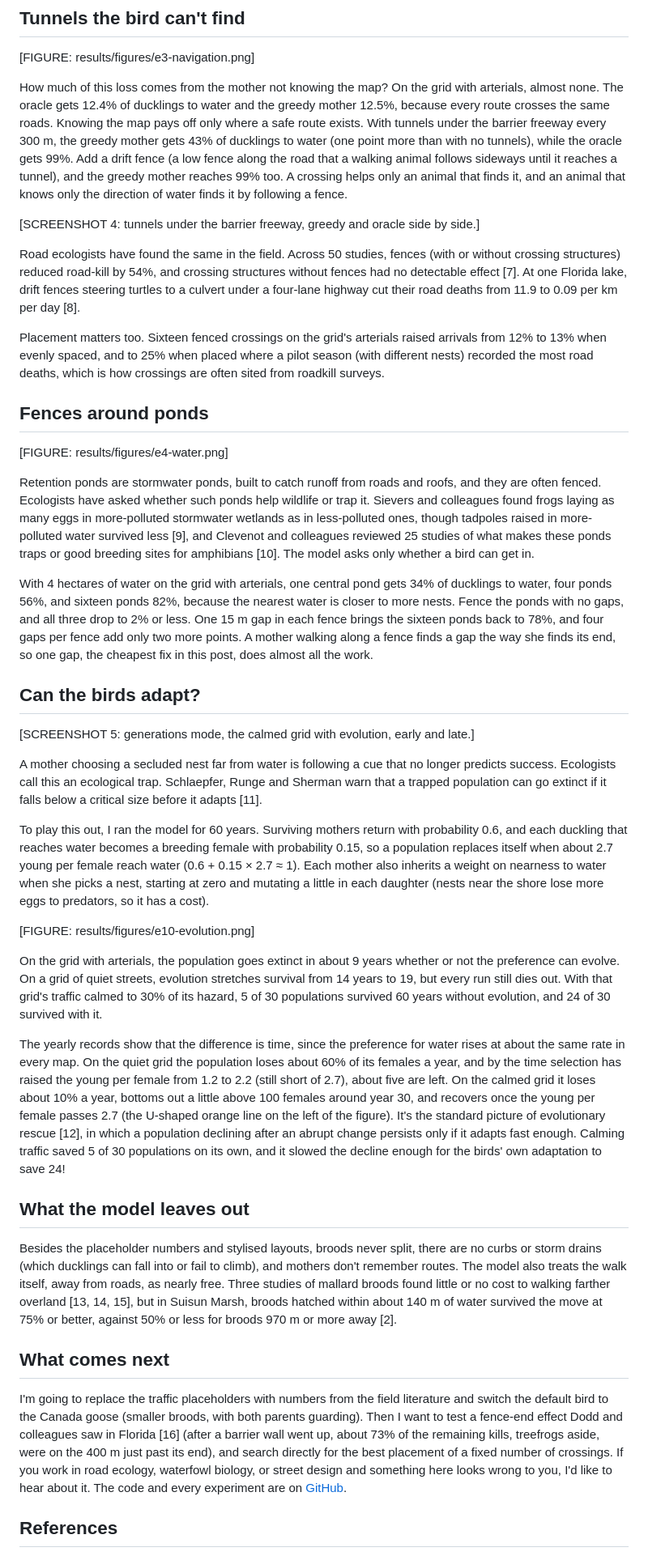
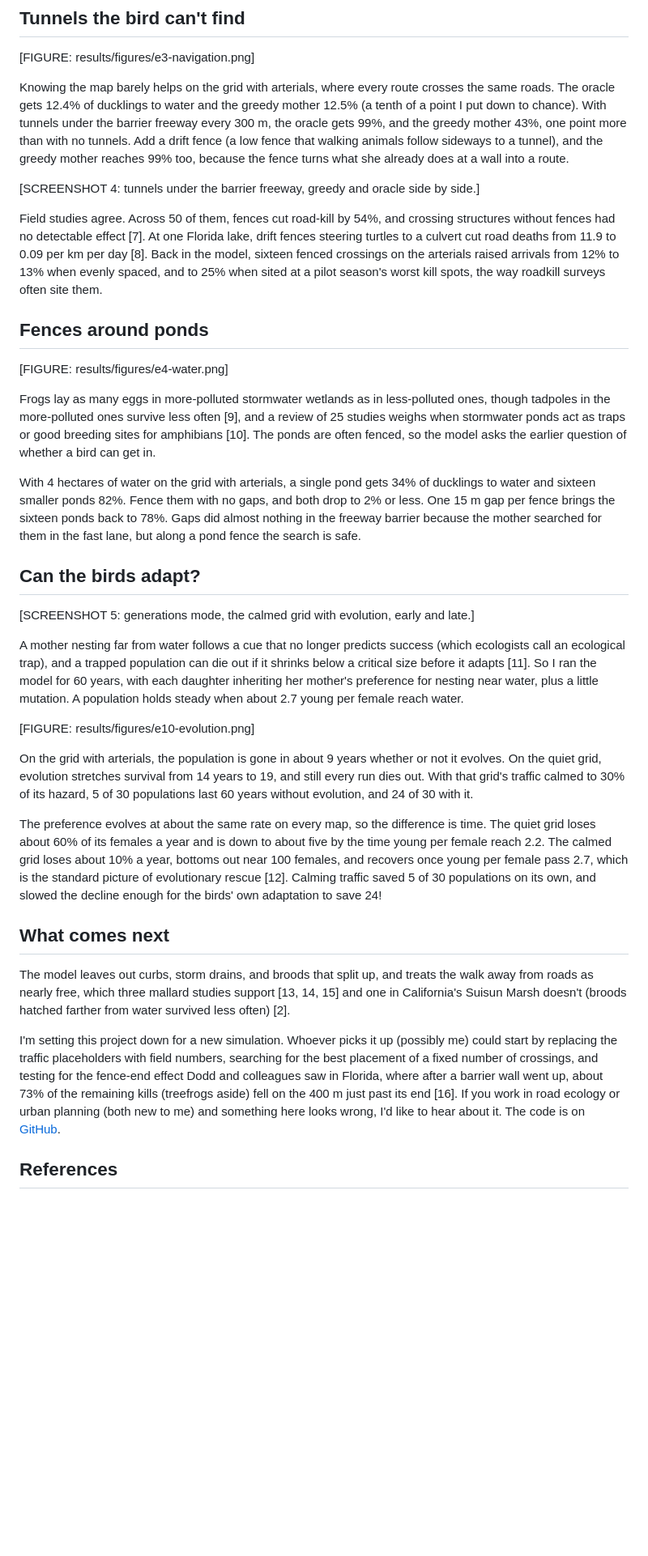
Before and after one commit to steveng9/BirdsInTheGrid, a Markdown page: drafts/substack-01-birds-in-the-grid.md, the part around one of its changes. Shown at 81% size. GitHub-like rendering; blank space fills up the shorter version.

Commit message:
Rewrite the Substack post from scratch, about 28% shorter
Same sources and findings, less waterfowl detail, plainer voice.

Co-Authored-By: Claude Opus 5.5 <noreply@anthropic.com>

```diff
--- a/drafts/substack-01-birds-in-the-grid.md
+++ b/drafts/substack-01-birds-in-the-grid.md
@@ -40,43 +36,37 @@ Southworth and Ben-Joseph traced how residential street standards evolved and sh
 
 [FIGURE: results/figures/e3-navigation.png]
 
-How much of this loss comes from the mother not knowing the map? On the grid with arterials, almost none. The oracle gets 12.4% of ducklings to water and the greedy mother 12.5%, because every route crosses the same roads. Knowing the map pays off only where a safe route exists. With tunnels under the barrier freeway every 300 m, the greedy mother gets 43% of ducklings to water (one point more than with no tunnels), while the oracle gets 99%. Add a drift fence (a low fence along the road that a walking animal follows sideways until it reaches a tunnel), and the greedy mother reaches 99% too. A crossing helps only an animal that finds it, and an animal that knows only the direction of water finds it by following a fence.
+Knowing the map barely helps on the grid with arterials, where every route crosses the same roads. The oracle gets 12.4% of ducklings to water and the greedy mother 12.5% (a tenth of a point I put down to chance). With tunnels under the barrier freeway every 300 m, the oracle gets 99%, and the greedy mother 43%, one point more than with no tunnels. Add a drift fence (a low fence that walking animals follow sideways to a tunnel), and the greedy mother reaches 99% too, because the fence turns what she already does at a wall into a route.
 
 [SCREENSHOT 4: tunnels under the barrier freeway, greedy and oracle side by side.]
 
-Road ecologists have found the same in the field. Across 50 studies, fences (with or without crossing structures) reduced road-kill by 54%, and crossing structures without fences had no detectable effect [7]. At one Florida lake, drift fences steering turtles to a culvert under a four-lane highway cut their road deaths from 11.9 to 0.09 per km per day [8].
-
-Placement matters too. Sixteen fenced crossings on the grid's arterials raised arrivals from 12% to 13% when evenly spaced, and to 25% when placed where a pilot season (with different nests) recorded the most road deaths, which is how crossings are often sited from roadkill surveys.
+Field studies agree. Across 50 of them, fences cut road-kill by 54%, and crossing structures without fences had no detectable effect [7]. At one Florida lake, drift fences steering turtles to a culvert cut road deaths from 11.9 to 0.09 per km per day [8]. Back in the model, sixteen fenced crossings on the arterials raised arrivals from 12% to 13% when evenly spaced, and to 25% when sited at a pilot season's worst kill spots, the way roadkill surveys often site them.
 
 ## Fences around ponds
 
 [FIGURE: results/figures/e4-water.png]
 
-Retention ponds are stormwater ponds, built to catch runoff from roads and roofs, and they are often fenced. Ecologists have asked whether such ponds help wildlife or trap it. Sievers and colleagues found frogs laying as many eggs in more-polluted stormwater wetlands as in less-polluted ones, though tadpoles raised in more-polluted water survived less [9], and Clevenot and colleagues reviewed 25 studies of what makes these ponds traps or good breeding sites for amphibians [10]. The model asks only whether a bird can get in.
+Frogs lay as many eggs in more-polluted stormwater wetlands as in less-polluted ones, though tadpoles in the more-polluted ones survive less often [9], and a review of 25 studies weighs when stormwater ponds act as traps or good breeding sites for amphibians [10]. The ponds are often fenced, so the model asks the earlier question of whether a bird can get in.
 
-With 4 hectares of water on the grid with arterials, one central pond gets 34% of ducklings to water, four ponds 56%, and sixteen ponds 82%, because the nearest water is closer to more nests. Fence the ponds with no gaps, and all three drop to 2% or less. One 15 m gap in each fence brings the sixteen ponds back to 78%, and four gaps per fence add only two more points. A mother walking along a fence finds a gap the way she finds its end, so one gap, the cheapest fix in this post, does almost all the work.
+With 4 hectares of water on the grid with arterials, a single pond gets 34% of ducklings to water and sixteen smaller ponds 82%. Fence them with no gaps, and both drop to 2% or less. One 15 m gap per fence brings the sixteen ponds back to 78%. Gaps did almost nothing in the freeway barrier because the mother searched for them in the fast lane, but along a pond fence the search is safe.
 
 ## Can the birds adapt?
 
 [SCREENSHOT 5: generations mode, the calmed grid with evolution, early and late.]
 
-A mother choosing a secluded nest far from water is following a cue that no longer predicts success. Ecologists call this an ecological trap. Schlaepfer, Runge and Sherman warn that a trapped population can go extinct if it falls below a critical size before it adapts [11].
-
-To play this out, I ran the model for 60 years. Surviving mothers return with probability 0.6, and each duckling that reaches water becomes a breeding female with probability 0.15, so a population replaces itself when about 2.7 young per female reach water (0.6 + 0.15 × 2.7 ≈ 1). Each mother also inherits a weight on nearness to water when she picks a nest, starting at zero and mutating a little in each daughter (nests near the shore lose more eggs to predators, so it has a cost).
+A mother nesting far from water follows a cue that no longer predicts success (which ecologists call an ecological trap), and a trapped population can die out if it shrinks below a critical size before it adapts [11]. So I ran the model for 60 years, with each daughter inheriting her mother's preference for nesting near water, plus a little mutation. A population holds steady when about 2.7 young per female reach water.
 
 [FIGURE: results/figures/e10-evolution.png]
 
-On the grid with arterials, the population goes extinct in about 9 years whether or not the preference can evolve. On a grid of quiet streets, evolution stretches survival from 14 years to 19, but every run still dies out. With that grid's traffic calmed to 30% of its hazard, 5 of 30 populations survived 60 years without evolution, and 24 of 30 survived with it.
+On the grid with arterials, the population is gone in about 9 years whether or not it evolves. On the quiet grid, evolution stretches survival from 14 years to 19, and still every run dies out. With that grid's traffic calmed to 30% of its hazard, 5 of 30 populations last 60 years without evolution, and 24 of 30 with it.
 
-The yearly records show that the difference is time, since the preference for water rises at about the same rate in every map. On the quiet grid the population loses about 60% of its females a year, and by the time selection has raised the young per female from 1.2 to 2.2 (still short of 2.7), about five are left. On the calmed grid it loses about 10% a year, bottoms out a little above 100 females around year 30, and recovers once the young per female passes 2.7 (the U-shaped orange line on the left of the figure). It's the standard picture of evolutionary rescue [12], in which a population declining after an abrupt change persists only if it adapts fast enough. Calming traffic saved 5 of 30 populations on its own, and it slowed the decline enough for the birds' own adaptation to save 24!
-
-## What the model leaves out
-
-Besides the placeholder numbers and stylised layouts, broods never split, there are no curbs or storm drains (which ducklings can fall into or fail to climb), and mothers don't remember routes. The model also treats the walk itself, away from roads, as nearly free. Three studies of mallard broods found little or no cost to walking farther overland [13, 14, 15], but in Suisun Marsh, broods hatched within about 140 m of water survived the move at 75% or better, against 50% or less for broods 970 m or more away [2].
+The preference evolves at about the same rate on every map, so the difference is time. The quiet grid loses about 60% of its females a year and is down to about five by the time young per female reach 2.2. The calmed grid loses about 10% a year, bottoms out near 100 females, and recovers once young per female pass 2.7, which is the standard picture of evolutionary rescue [12]. Calming traffic saved 5 of 30 populations on its own, and slowed the decline enough for the birds' own adaptation to save 24!
 
 ## What comes next
 
-I'm going to replace the traffic placeholders with numbers from the field literature and switch the default bird to the Canada goose (smaller broods, with both parents guarding). Then I want to test a fence-end effect Dodd and colleagues saw in Florida [16] (after a barrier wall went up, about 73% of the remaining kills, treefrogs aside, were on the 400 m just past its end), and search directly for the best placement of a fixed number of crossings. If you work in road ecology, waterfowl biology, or street design and something here looks wrong to you, I'd like to hear about it. The code and every experiment are on [GitHub](https://github.com/steveng9/BirdsInTheGrid).
+The model leaves out curbs, storm drains, and broods that split up, and treats the walk away from roads as nearly free, which three mallard studies support [13, 14, 15] and one in California's Suisun Marsh doesn't (broods hatched farther from water survived less often) [2].
+
+I'm setting this project down for a new simulation. Whoever picks it up (possibly me) could start by replacing the traffic placeholders with field numbers, searching for the best placement of a fixed number of crossings, and testing for the fence-end effect Dodd and colleagues saw in Florida, where after a barrier wall went up, about 73% of the remaining kills (treefrogs aside) fell on the 400 m just past its end [16]. If you work in road ecology or urban planning (both new to me) and something here looks wrong, I'd like to hear about it. The code is on [GitHub](https://github.com/steveng9/BirdsInTheGrid).
 
 ## References
 
```
Also changed, not shown: other parts of drafts/substack-01-birds-in-the-grid.md (+8 -12 lines), PLAN.md (+1 -1 lines).
